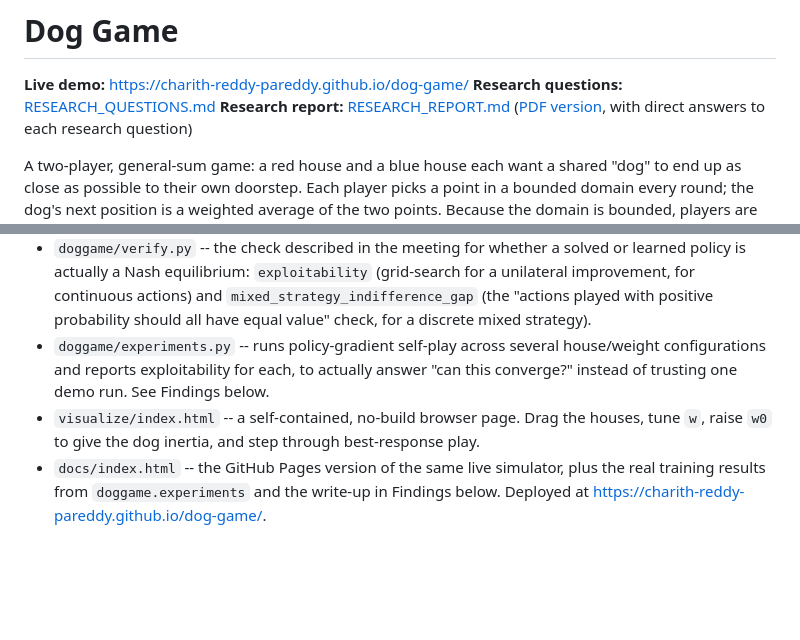
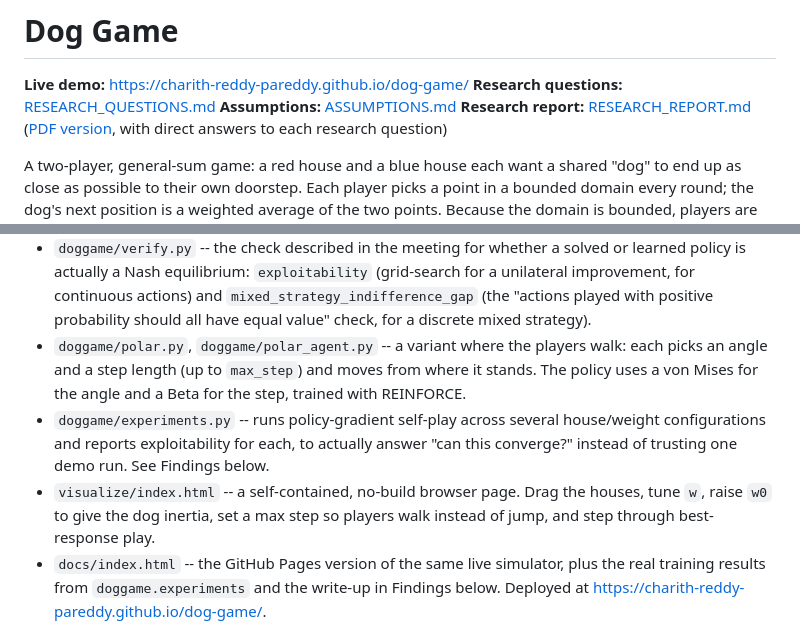
Before and after one commit to Charith-Reddy-Pareddy/dog-game, a Markdown page: README.md, 2 parts joined by grey strips. GitHub-like rendering; blank space fills up the shorter version.

Commit message:
Document the angle-radius version

```diff
--- a/README.md
+++ b/README.md
@@ -2,6 +2,7 @@
 
 **Live demo:** https://charith-reddy-pareddy.github.io/dog-game/
 **Research questions:** [RESEARCH_QUESTIONS.md](RESEARCH_QUESTIONS.md)
+**Assumptions:** [ASSUMPTIONS.md](ASSUMPTIONS.md)
 **Research report:** [RESEARCH_REPORT.md](RESEARCH_REPORT.md) ([PDF version](research_report.pdf), with direct answers to each research question)
 
 A two-player, general-sum game: a red house and a blue house each want a
@@ -71,13 +72,18 @@ solver to check both against, and a browser visualization.
   continuous actions) and `mixed_strategy_indifference_gap` (the
   "actions played with positive probability should all have equal
   value" check, for a discrete mixed strategy).
+- `doggame/polar.py`, `doggame/polar_agent.py` -- a variant where the
+  players walk: each picks an angle and a step length (up to `max_step`)
+  and moves from where it stands. The policy uses a von Mises for the
+  angle and a Beta for the step, trained with REINFORCE.
 - `doggame/experiments.py` -- runs policy-gradient self-play across
   several house/weight configurations and reports exploitability for
   each, to actually answer "can this converge?" instead of trusting
   one demo run. See Findings below.
 - `visualize/index.html` -- a self-contained, no-build browser page.
-  Drag the houses, tune `w`, raise `w0` to give the dog inertia, and
-  step through best-response play.
+  Drag the houses, tune `w`, raise `w0` to give the dog inertia, set a
+  max step so players walk instead of jump, and step through
+  best-response play.
 - `docs/index.html` -- the GitHub Pages version of the same live
   simulator, plus the real training results from `doggame.experiments`
   and the write-up in Findings below. Deployed at
```
Also changed, not shown: ASSUMPTIONS.md (+20 -0 lines).
